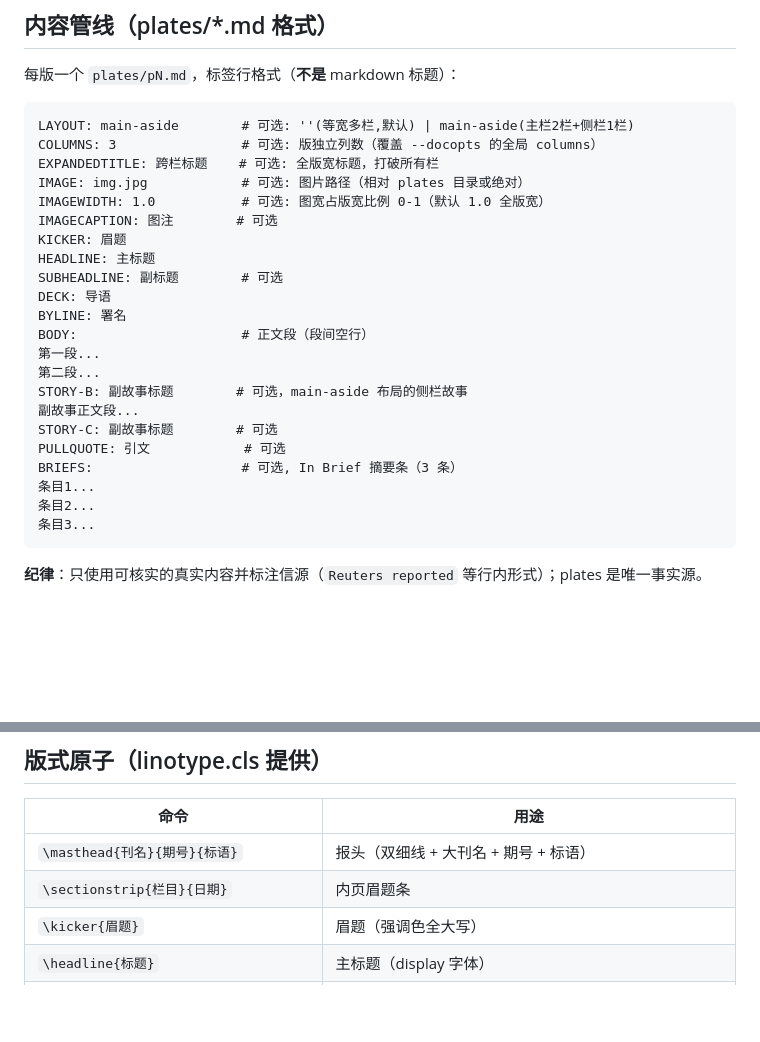
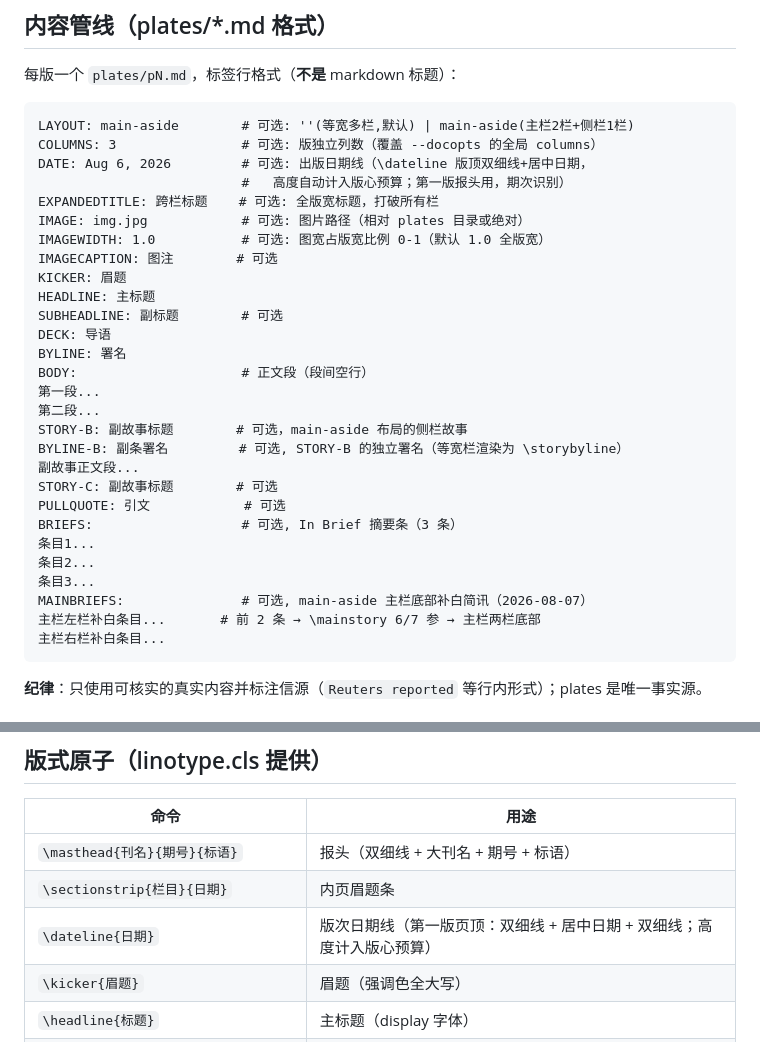
Before and after one commit to 8cli/linotype, a Markdown page: SKILL.md, 2 parts joined by grey strips. Rendered like a GitHub page; blank space fills up the shorter version.

Commit message:
docs: sync SKILL.md (round-11 BYLINE-B/MAINBRIEFS + round-12 DATE/dateline)
repo-root SKILL.md 落后两个轮次（BYLINE-B、MAINBRIEFS 缺 + 本轮 DATE 字段/
\dateline 原子）；从 skill 目录同步当前版。

Co-Authored-By: Claude Fable 5 <noreply@anthropic.com>

````diff
--- a/SKILL.md
+++ b/SKILL.md
@@ -46,6 +46,8 @@ python3 ~/.claude/skills/linotype/scripts/pixelcheck.py page-1.png --layout auto
 ```
 LAYOUT: main-aside        # 可选: ''(等宽多栏,默认) | main-aside(主栏2栏+侧栏1栏)
 COLUMNS: 3                # 可选: 版独立列数（覆盖 --docopts 的全局 columns）
+DATE: Aug 6, 2026         # 可选: 出版日期线（\dateline 版顶双细线+居中日期，
+                          #   高度自动计入版心预算；第一版报头用，期次识别）
 EXPANDEDTITLE: 跨栏标题    # 可选: 全版宽标题，打破所有栏
 IMAGE: img.jpg            # 可选: 图片路径（相对 plates 目录或绝对）
 IMAGEWIDTH: 1.0           # 可选: 图宽占版宽比例 0-1（默认 1.0 全版宽）
@@ -59,6 +61,7 @@ BODY:                     # 正文段（段间空行）
 第一段...
 第二段...
 STORY-B: 副故事标题        # 可选，main-aside 布局的侧栏故事
+BYLINE-B: 副条署名         # 可选, STORY-B 的独立署名（等宽栏渲染为 \storybyline）
 副故事正文段...
 STORY-C: 副故事标题        # 可选
 PULLQUOTE: 引文            # 可选
@@ -66,6 +69,9 @@ BRIEFS:                   # 可选, In Brief 摘要条（3 条）
 条目1...
 条目2...
 条目3...
+MAINBRIEFS:               # 可选, main-aside 主栏底部补白简讯（2026-08-07）
+主栏左栏补白条目...       # 前 2 条 → \mainstory 6/7 参 → 主栏两栏底部
+主栏右栏补白条目...
 ```
 
 **纪律**：只使用可核实的真实内容并标注信源（`Reuters reported` 等行内形式）；plates 是唯一事实源。
@@ -103,6 +109,7 @@ BRIEFS:                   # 可选, In Brief 摘要条（3 条）
 |---|---|
 | `\masthead{刊名}{期号}{标语}` | 报头（双细线 + 大刊名 + 期号 + 标语） |
 | `\sectionstrip{栏目}{日期}` | 内页眉题条 |
+| `\dateline{日期}` | 版次日期线（第一版页顶：双细线 + 居中日期 + 双细线；高度计入版心预算） |
 | `\kicker{眉题}` | 眉题（强调色全大写） |
 | `\headline{标题}` | 主标题（display 字体） |
 | `\subheadline{副题}` | 次标题 |
````
